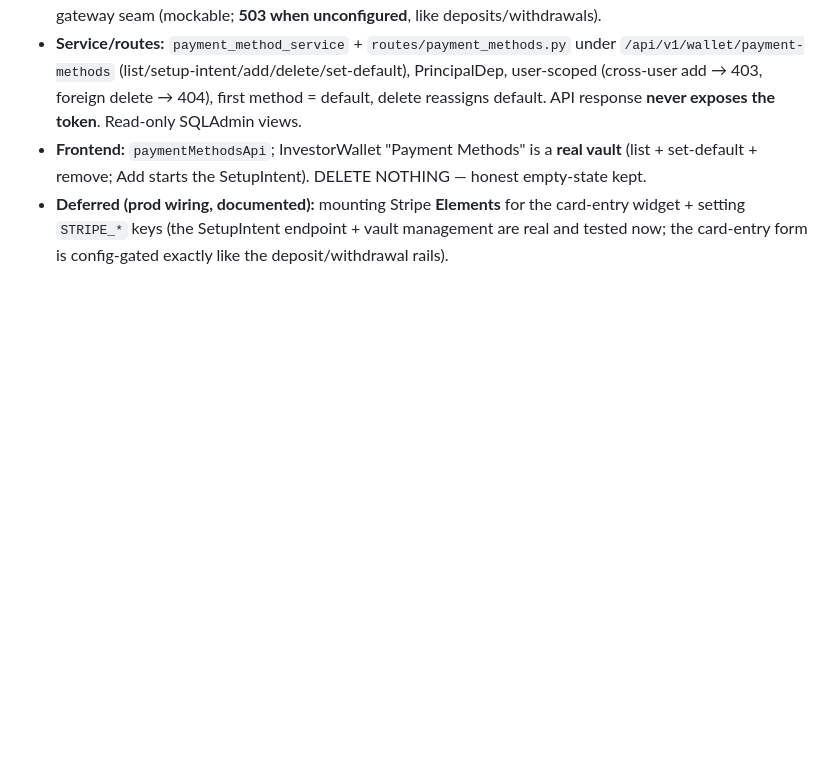
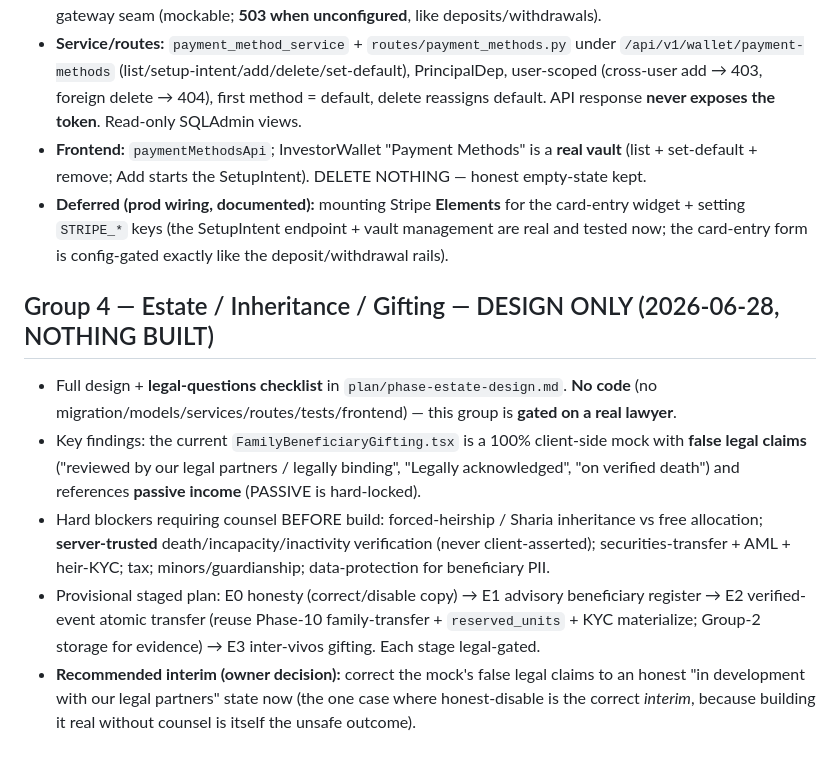
Before and after one commit to Daamah-Digital-Solutions/propshare, a Markdown page: plan/DECISIONS.md, the part around the change. GitHub-like rendering; blank space fills up the shorter version.

```diff
--- a/plan/DECISIONS.md
+++ b/plan/DECISIONS.md
@@ -57,4 +57,18 @@ Locked product/engineering decisions, newest groups appended. Companion to `PROG
   setting `STRIPE_*` keys (the SetupIntent endpoint + vault management are real and tested now; the
   card-entry form is config-gated exactly like the deposit/withdrawal rails).
 
-<!-- group 4 (estate) is DESIGN-ONLY — appended below -->
+## Group 4 — Estate / Inheritance / Gifting — DESIGN ONLY (2026-06-28, NOTHING BUILT)
+- Full design + **legal-questions checklist** in `plan/phase-estate-design.md`. **No code** (no
+  migration/models/services/routes/tests/frontend) — this group is **gated on a real lawyer**.
+- Key findings: the current `FamilyBeneficiaryGifting.tsx` is a 100% client-side mock with
+  **false legal claims** ("reviewed by our legal partners / legally binding", "Legally
+  acknowledged", "on verified death") and references **passive income** (PASSIVE is hard-locked).
+- Hard blockers requiring counsel BEFORE build: forced-heirship / Sharia inheritance vs free
+  allocation; **server-trusted** death/incapacity/inactivity verification (never client-asserted);
+  securities-transfer + AML + heir-KYC; tax; minors/guardianship; data-protection for beneficiary PII.
+- Provisional staged plan: E0 honesty (correct/disable copy) → E1 advisory beneficiary register →
+  E2 verified-event atomic transfer (reuse Phase-10 family-transfer + `reserved_units` + KYC
+  materialize; Group-2 storage for evidence) → E3 inter-vivos gifting. Each stage legal-gated.
+- **Recommended interim (owner decision):** correct the mock's false legal claims to an honest
+  "in development with our legal partners" state now (the one case where honest-disable is the
+  correct *interim*, because building it real without counsel is itself the unsafe outcome).
```
Also changed, not shown: plan/PROGRESS.md (+2 -2 lines), plan/phase-estate-design.md (added, +175 -0 lines).
